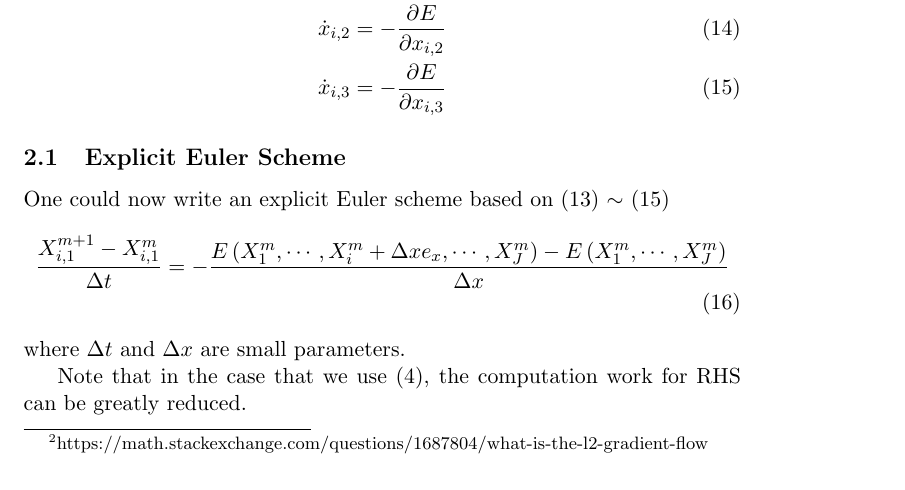
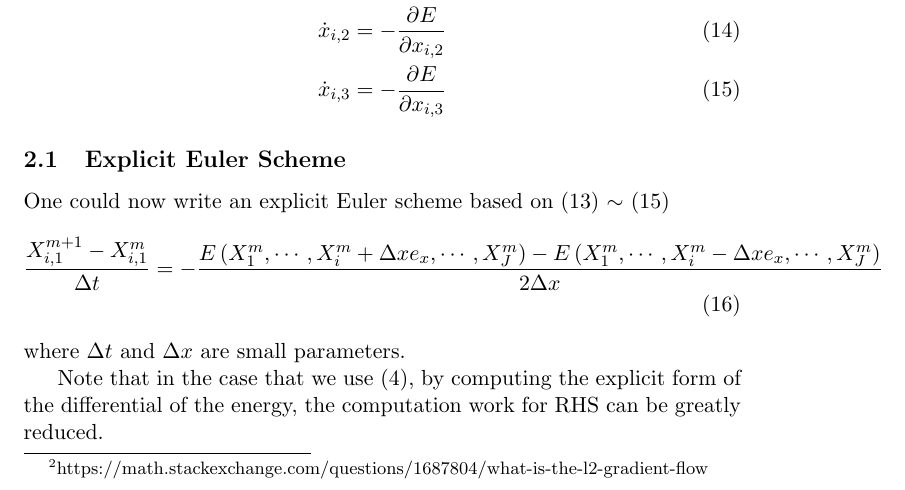
Before and after one commit to pauljoohyunkim/partC_Dissertation, a LaTeX CV (Notes/TexNotes/CurveRepulsion1/CurveRepulsion1.tex): part of page 4 of 6, cut so that both start at the same text. Compiled offline with pdfLaTeX.

Commit message:
Center difference in notes, remark about precomputation of differential

```diff
--- a/Notes/TexNotes/CurveRepulsion1/CurveRepulsion1.tex
+++ b/Notes/TexNotes/CurveRepulsion1/CurveRepulsion1.tex
@@ -186,12 +186,13 @@ For an explicit definition of functional derivatives, see link in the footnote.
 \subsection{Explicit Euler Scheme}
 One could now write an explicit Euler scheme based on (\ref{equ: Discrete L2 Gradient Flow x}) $\sim$ (\ref{equ: Discrete L2 Gradient Flow z})
 \begin{align}
-    \frac{X_{i,1}^{m+1} - X_{i,1}^{m}}{\Delta t} &=  - \frac{E\left( X_1^{m}, \cdots, X_i^m + \Delta x e_x, \cdots, X_J^m \right) - E\left( X_1^{m}, \cdots, X_J^m \right)}{\Delta x}
+    \frac{X_{i,1}^{m+1} - X_{i,1}^{m}}{\Delta t} &=  - \frac{E\left( X_1^{m}, \cdots, X_i^m + \Delta x e_x, \cdots, X_J^m \right) - E\left( X_1^{m}, \cdots, X_i^m - \Delta x e_x, \cdots, X_J^m \right)}{2 \Delta x}
     \label{equ: Discrete L2 Gradient Flow x Explicit Scheme}
 \end{align}
 where $\Delta t$ and $\Delta x$ are small parameters.
 
 Note that in the case that we use (\ref{equ: Discretized Energy}),
+by computing the explicit form of the differential of the energy,
 the computation work for RHS can be greatly reduced.
 
 \section{Constraint}
```
Also changed, not shown: Notes/TexNotes/CurveRepulsion1/CurveRepulsion1.pdf.
